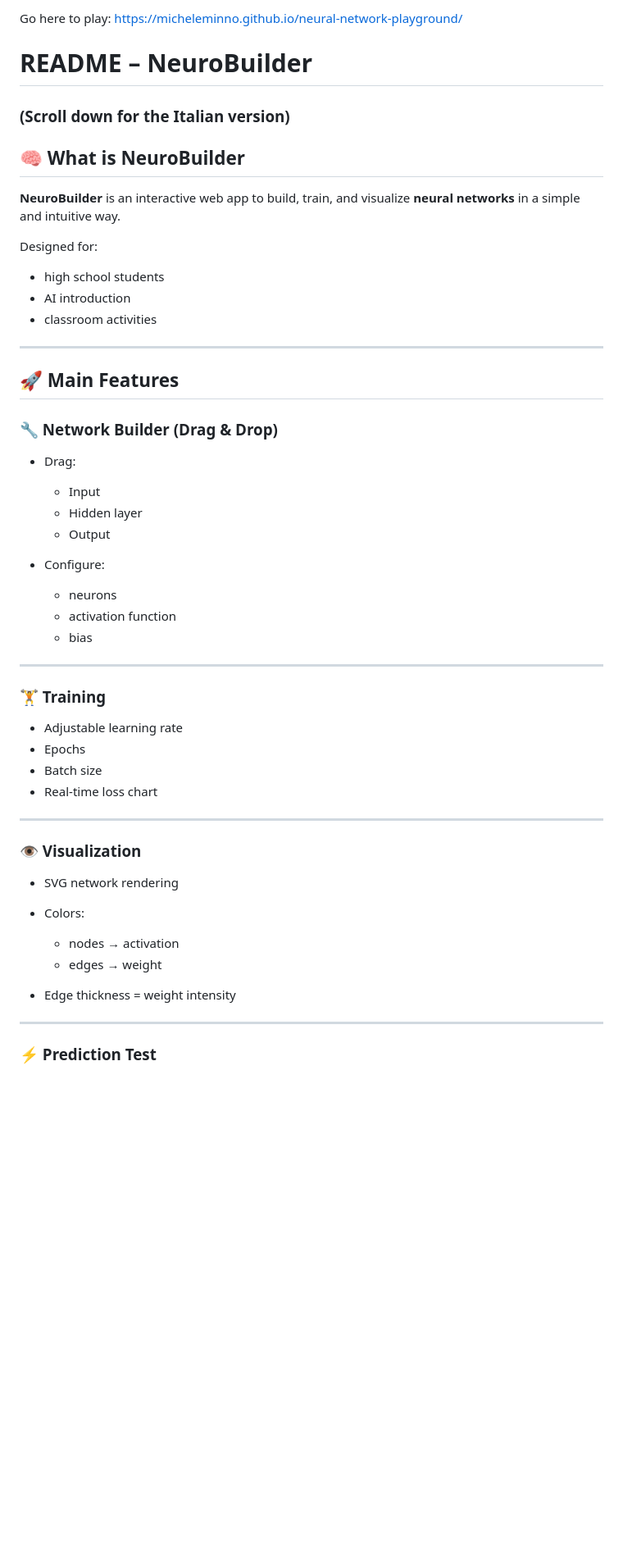
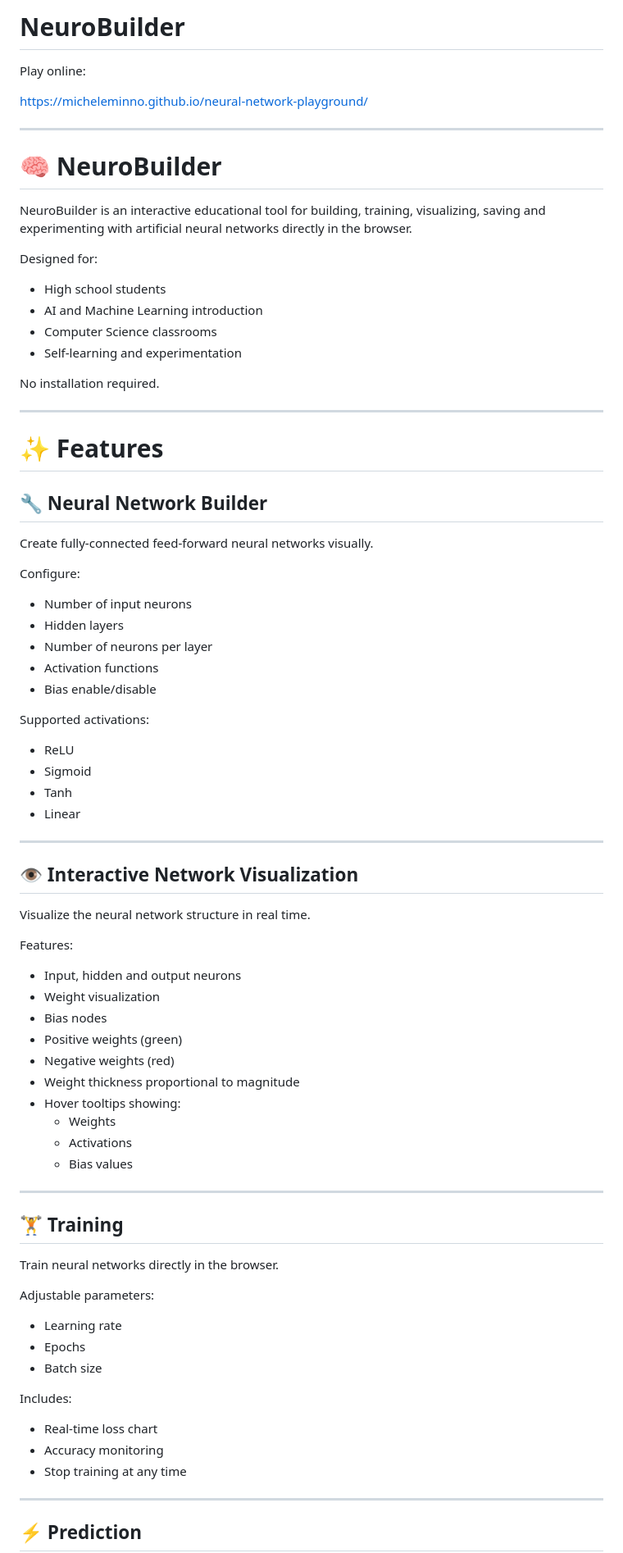
Before and after one commit to micheleminno/neural-network-playground, a Markdown page: README.md, the part around one of its changes. Shown at 82% size. Rendered like a GitHub page; blank space fills up the shorter version.

Commit message:
Revise README structure and content for clarity and improved user guidance

```diff
--- a/README.md
+++ b/README.md
@@ -1,56 +1,85 @@
-Go here to play: https://micheleminno.github.io/neural-network-playground/
+# NeuroBuilder
 
-# README – NeuroBuilder
-### (Scroll down for the Italian version)
+Play online:
 
-## 🧠 What is NeuroBuilder
+https://micheleminno.github.io/neural-network-playground/
 
-**NeuroBuilder** is an interactive web app to build, train, and visualize **neural networks** in a simple and intuitive way.
+---
+
+# 🧠 NeuroBuilder
+
+NeuroBuilder is an interactive educational tool for building, training, visualizing, saving and experimenting with artificial neural networks directly in the browser.
 
 Designed for:
 
-* high school students
-* AI introduction
-* classroom activities
+- High school students
+- AI and Machine Learning introduction
+- Computer Science classrooms
+- Self-learning and experimentation
+
+No installation required.
 
 ---
 
-## 🚀 Main Features
+# ✨ Features
 
-### 🔧 Network Builder (Drag & Drop)
+## 🔧 Neural Network Builder
 
-* Drag:
+Create fully-connected feed-forward neural networks visually.
 
-  * Input
-  * Hidden layer
-  * Output
-* Configure:
+Configure:
 
-  * neurons
-  * activation function
-  * bias
+- Number of input neurons
+- Hidden layers
+- Number of neurons per layer
+- Activation functions
+- Bias enable/disable
+
+Supported activations:
+
+- ReLU
+- Sigmoid
+- Tanh
+- Linear
 
 ---
 
-### 🏋️ Training
+## 👁️ Interactive Network Visualization
 
-* Adjustable learning rate
-* Epochs
-* Batch size
-* Real-time loss chart
+Visualize the neural network structure in real time.
+
+Features:
+
+- Input, hidden and output neurons
+- Weight visualization
+- Bias nodes
+- Positive weights (green)
+- Negative weights (red)
+- Weight thickness proportional to magnitude
+- Hover tooltips showing:
+  - Weights
+  - Activations
+  - Bias values
 
 ---
 
-### 👁️ Visualization
+## 🏋️ Training
 
-* SVG network rendering
-* Colors:
+Train neural networks directly in the browser.
 
-  * nodes → activation
-  * edges → weight
-* Edge thickness = weight intensity
+Adjustable parameters:
+
+- Learning rate
+- Epochs
+- Batch size
+
+Includes:
+
+- Real-time loss chart
+- Accuracy monitoring
+- Stop training at any time
 
 ---
 
-### ⚡ Prediction Test
+## ⚡ Prediction
 
```
Also changed, not shown: other parts of README.md (+91 -181 lines).
